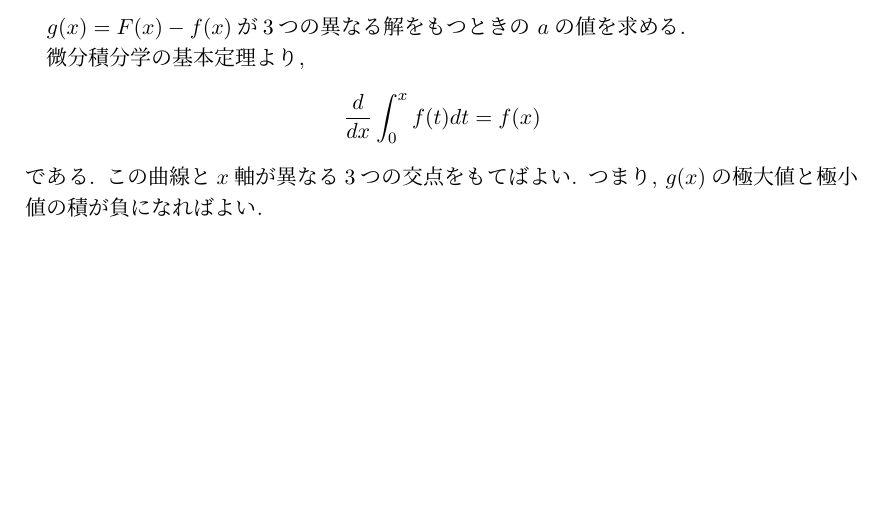
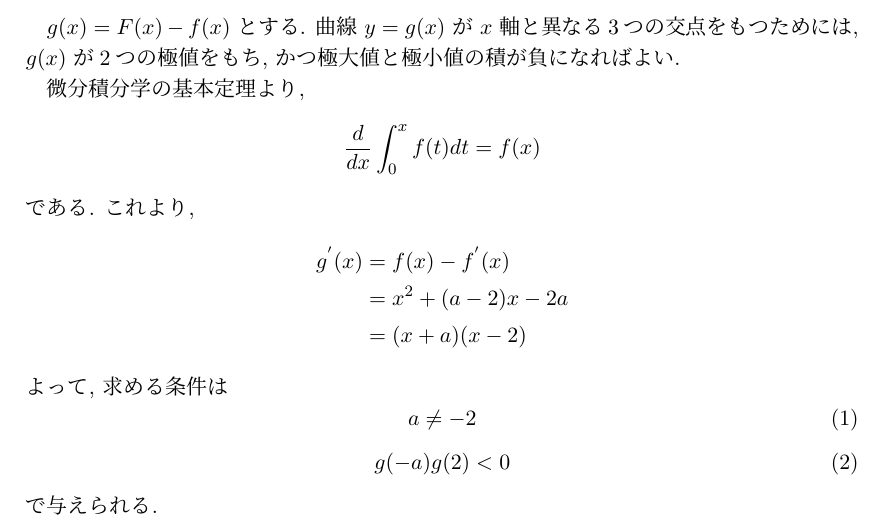
Before and after one commit to peano-system/nugitlecture, a LaTeX document (名大文系.tex): part of the page, cut at the place of the change, the shorter picture padded with empty space. Compiled offline with pLaTeX and dvipdfmx.

Commit message:
名大文系1

```diff
--- a/名大文系.tex
+++ b/名大文系.tex
@@ -8,13 +8,30 @@
 
 \begin{document}
 
- $g(x) = F(x) - f(x)$が3つの異なる解をもつときの $a$の値を求める. \par
- 微分積分学の基本定理より,
+ $g(x) = F(x) - f(x)$ とする. 曲線 $y = g(x)$ が $x$ 軸と異なる3つの交点をもつためには,
+ $g(x)$ が2つの極値をもち, かつ極大値と極小値の積が負になればよい.  \par
+
+微分積分学の基本定理より,
  \begin{equation*}
   \frac{d}{dx}\int_{0}^{x} f(t) dt =  f(x)
- \end{equation*}である.
- この曲線と$x$軸が異なる3つの交点をもてばよい.
- つまり, $g(x)$の極大値と極小値の積が負になればよい.
+ \end{equation*}
+である. これより,
+ \begin{align*}
+  g^{'}(x) &= f(x) - f^{'}(x)   \\
+           &= x^2 + (a - 2)x - 2a \\
+           &= (x + a)(x - 2)
+ \end{align*}
+よって, 求める条件は
+ \begin{equation}
+  a \neq -2
+ \end{equation}
+ \begin{equation}
+  g(-a)g(2) < 0
+ \end{equation}
+で与えられる.
+
+
+
 
 
 \end{document}
```
